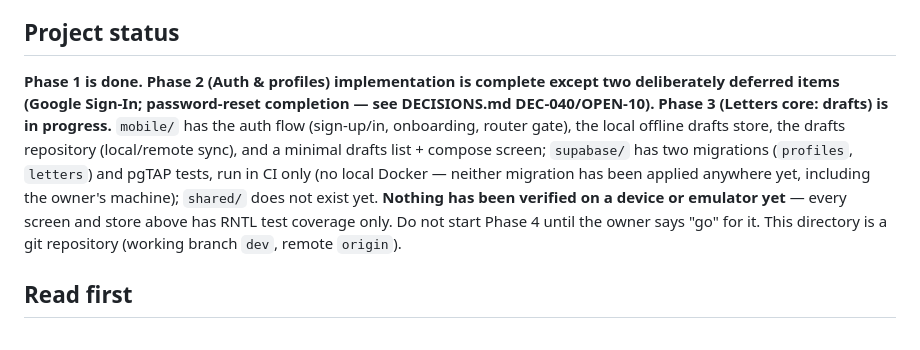
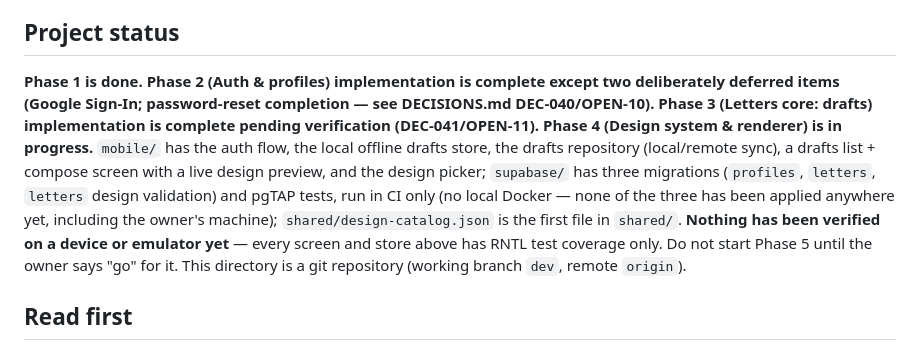
Before and after one commit to ama1Mh/letters-App, a Markdown page: CLAUDE.md, the part around the change. Drawn GitHub-style.

```diff
--- a/CLAUDE.md
+++ b/CLAUDE.md
@@ -3,7 +3,7 @@
 Digital letter-writing app: create letters, save drafts, send now or schedule, receive/reply, customize letter design, get notified on delivery. Android first, iOS later. **Arabic + English (RTL/LTR) from day one.**
 
 ## Project status
-**Phase 1 is done. Phase 2 (Auth & profiles) implementation is complete except two deliberately deferred items (Google Sign-In; password-reset completion — see DECISIONS.md DEC-040/OPEN-10). Phase 3 (Letters core: drafts) is in progress.** `mobile/` has the auth flow (sign-up/in, onboarding, router gate), the local offline drafts store, the drafts repository (local/remote sync), and a minimal drafts list + compose screen; `supabase/` has two migrations (`profiles`, `letters`) and pgTAP tests, run in CI only (no local Docker — neither migration has been applied anywhere yet, including the owner's machine); `shared/` does not exist yet. **Nothing has been verified on a device or emulator yet** — every screen and store above has RNTL test coverage only. Do not start Phase 4 until the owner says "go" for it. This directory is a git repository (working branch `dev`, remote `origin`).
+**Phase 1 is done. Phase 2 (Auth & profiles) implementation is complete except two deliberately deferred items (Google Sign-In; password-reset completion — see DECISIONS.md DEC-040/OPEN-10). Phase 3 (Letters core: drafts) implementation is complete pending verification (DEC-041/OPEN-11). Phase 4 (Design system & renderer) is in progress.** `mobile/` has the auth flow, the local offline drafts store, the drafts repository (local/remote sync), a drafts list + compose screen with a live design preview, and the design picker; `supabase/` has three migrations (`profiles`, `letters`, `letters` design validation) and pgTAP tests, run in CI only (no local Docker — none of the three has been applied anywhere yet, including the owner's machine); `shared/design-catalog.json` is the first file in `shared/`. **Nothing has been verified on a device or emulator yet** — every screen and store above has RNTL test coverage only. Do not start Phase 5 until the owner says "go" for it. This directory is a git repository (working branch `dev`, remote `origin`).
 
 ## Read first
 1. `docs/DECISIONS.md` — **authoritative** decisions. If it conflicts with `docs/PLAN.md`, DECISIONS.md wins.
```
Also changed, not shown: docs/DECISIONS.md (+3 -1 lines).
